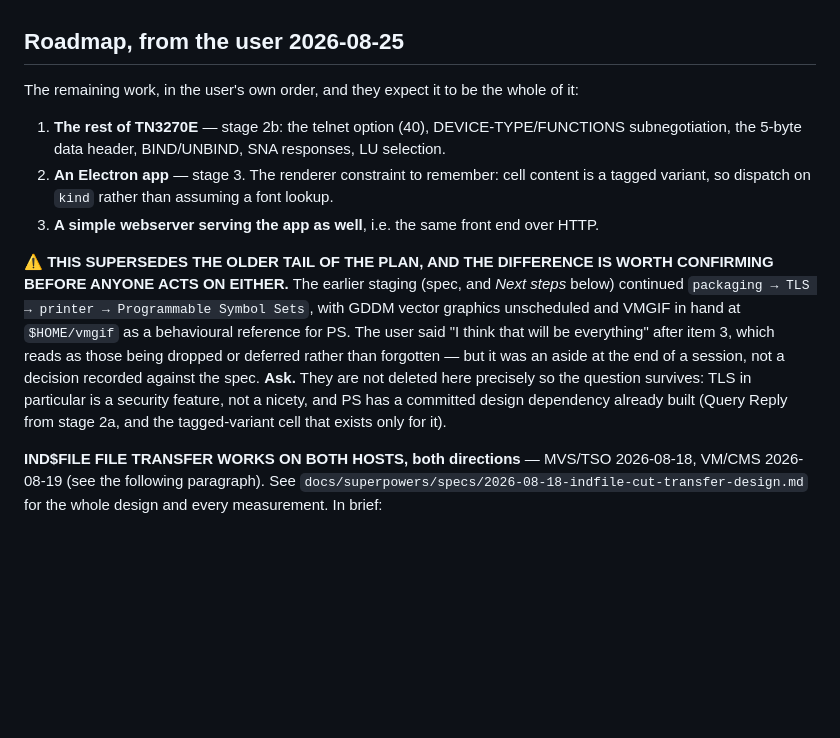
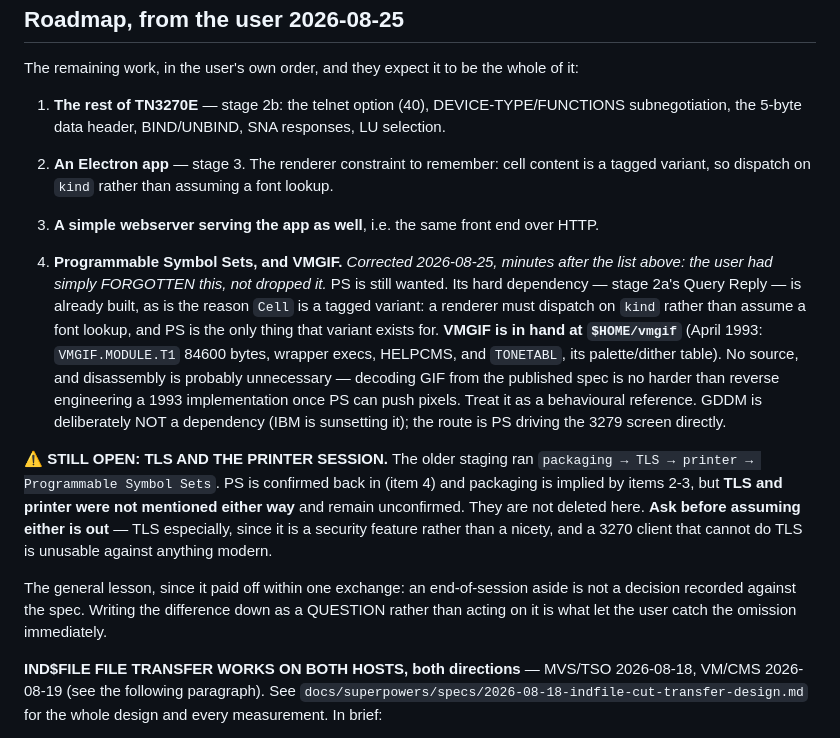
Before and after one commit to athornton/tn3270, a Markdown page: docs/HANDOFF.md, the part around the change. GitHub-like rendering; blank space fills up the shorter version.

Commit message:
Correct the roadmap: Programmable Symbol Sets is still in scope
The user had forgotten PS/VMGIF, not dropped it, and said so minutes after
the list was written down. It is now item 4, with the notes that matter
kept: its hard dependency (stage 2a's Query Reply) is already built, so is
the tagged-variant Cell that exists for nothing else, VMGIF is in hand at
$HOME/vmgif as a behavioural reference, and GDDM is deliberately not a
dependency.

TLS and the printer session are still unconfirmed either way and stay
recorded as an open question rather than being assumed out. TLS especially:
a 3270 client that cannot do TLS is unusable against anything modern.

Worth keeping as method: this correction landed within one exchange because
the roadmap was written as a QUESTION with the superseded items left in
place, not as a decision. An end-of-session aside is not a decision
recorded against the spec.

```diff
--- a/docs/HANDOFF.md
+++ b/docs/HANDOFF.md
@@ -102,16 +102,28 @@ The remaining work, in the user's own order, and they expect it to be the whole
    tagged variant, so dispatch on `kind` rather than assuming a font lookup.
 3. **A simple webserver serving the app as well**, i.e. the same front end over HTTP.
 
-**⚠️ THIS SUPERSEDES THE OLDER TAIL OF THE PLAN, AND THE DIFFERENCE IS WORTH
-CONFIRMING BEFORE ANYONE ACTS ON EITHER.** The earlier staging (spec, and *Next steps*
-below) continued `packaging → TLS → printer → Programmable Symbol Sets`, with GDDM
-vector graphics unscheduled and VMGIF in hand at `$HOME/vmgif` as a behavioural
-reference for PS. The user said "I think that will be everything" after item 3, which
-reads as those being dropped or deferred rather than forgotten — but it was an aside at
-the end of a session, not a decision recorded against the spec. **Ask.** They are not
-deleted here precisely so the question survives: TLS in particular is a security
-feature, not a nicety, and PS has a committed design dependency already built (Query
-Reply from stage 2a, and the tagged-variant cell that exists only for it).
+4. **Programmable Symbol Sets, and VMGIF.** *Corrected 2026-08-25, minutes after the
+   list above: the user had simply FORGOTTEN this, not dropped it.* PS is still wanted.
+   Its hard dependency — stage 2a's Query Reply — is already built, as is the reason
+   `Cell` is a tagged variant: a renderer must dispatch on `kind` rather than assume a
+   font lookup, and PS is the only thing that variant exists for. **VMGIF is in hand at
+   `$HOME/vmgif`** (April 1993: `VMGIF.MODULE.T1` 84600 bytes, wrapper execs, HELPCMS,
+   and `TONETABL`, its palette/dither table). No source, and disassembly is probably
+   unnecessary — decoding GIF from the published spec is no harder than reverse
+   engineering a 1993 implementation once PS can push pixels. Treat it as a behavioural
+   reference. GDDM is deliberately NOT a dependency (IBM is sunsetting it); the route is
+   PS driving the 3279 screen directly.
+
+**⚠️ STILL OPEN: TLS AND THE PRINTER SESSION.** The older staging ran
+`packaging → TLS → printer → Programmable Symbol Sets`. PS is confirmed back in (item 4)
+and packaging is implied by items 2-3, but **TLS and printer were not mentioned either
+way** and remain unconfirmed. They are not deleted here. **Ask before assuming either
+is out** — TLS especially, since it is a security feature rather than a nicety, and a
+3270 client that cannot do TLS is unusable against anything modern.
+
+The general lesson, since it paid off within one exchange: an end-of-session aside is
+not a decision recorded against the spec. Writing the difference down as a QUESTION
+rather than acting on it is what let the user catch the omission immediately.
 
 **IND$FILE FILE TRANSFER WORKS ON BOTH HOSTS, both directions** — MVS/TSO 2026-08-18,
 VM/CMS 2026-08-19 (see the following paragraph). See
```
